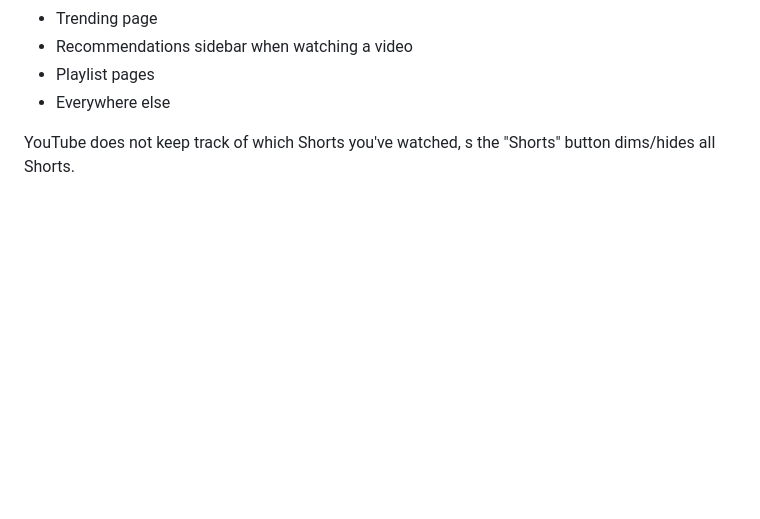
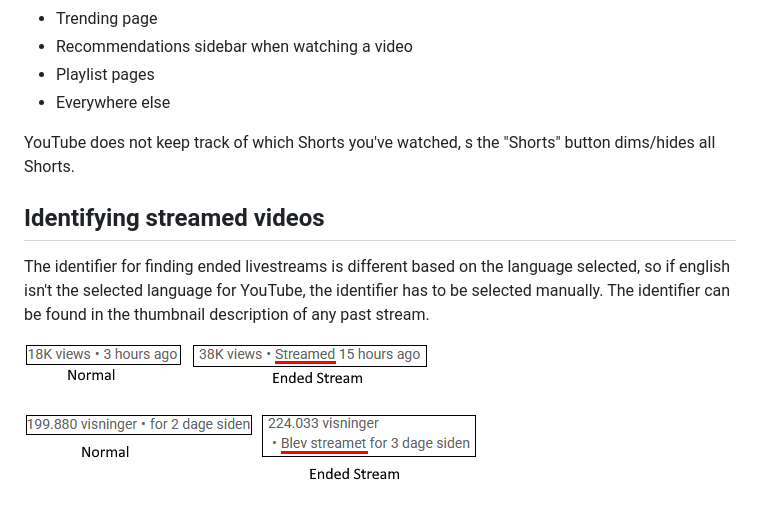
Before and after one commit to EvHaus/youtube-hide-watched, a Markdown page: README.md, the part around the change. Rendered like a GitHub page; pictures changed too: streamed_identifier.png (added); blank space fills up the shorter version.

Commit message:
doc: Add explanation to README and update help link to point to new section

```diff
--- a/README.md
+++ b/README.md
@@ -26,3 +26,11 @@ The "Watched Videos" button keeps track of different areas of YouTube separately
 - Everywhere else
 
 YouTube does not keep track of which Shorts you've watched, s the "Shorts" button dims/hides all Shorts.
+
+## Identifying streamed videos
+
+The identifier for finding ended livestreams is different based on the language selected, so if english isn't the
+selected language for YouTube, the identifier has to be selected manually.
+The identifier can be found in the thumbnail description of any past stream.
+
+![streamed_identifier](streamed_identifier.png 'Ended Stream Identifier Example')
```
Also changed, not shown: 1 other file.
